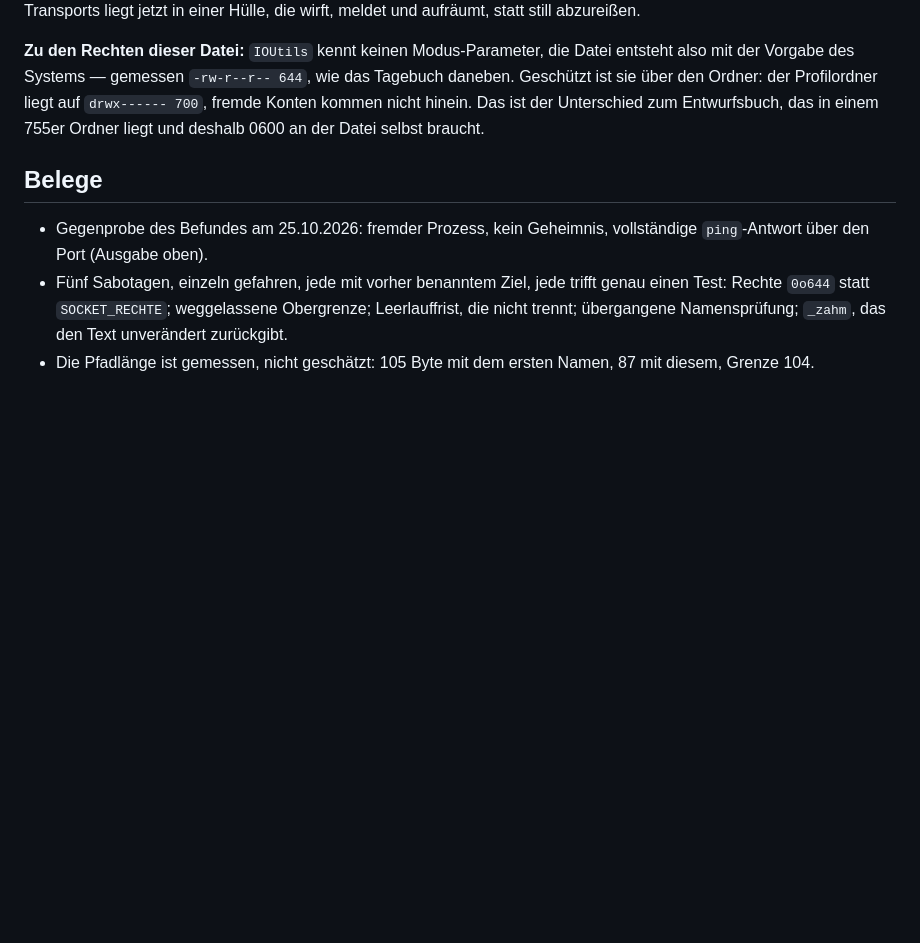
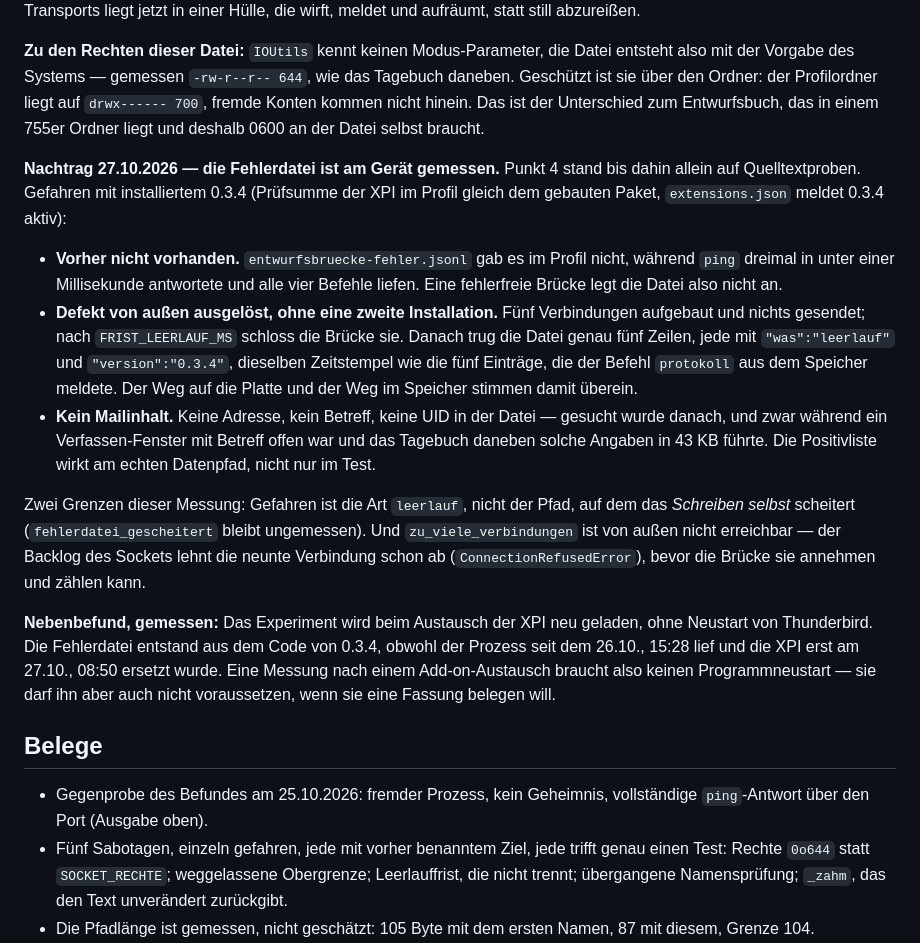
Before and after one commit to blitzsicht/falzmarke, a Markdown page: docs/entscheidungen/0059-zuruf-ueber-unix-socket.md, the part around the change. Drawn GitHub-style; blank space fills up the shorter version.

Commit message:
ADR 0059: die Fehlerdatei ist am Gerät gemessen (#426)
Punkt 4 des Nachtrags stand allein auf Quelltextproben: dass Defekte auf die
Platte gehen, war behauptet, nicht gemessen. Mit installiertem 0.3.4 nachgeholt.

Vorher gab es die Datei im Profil nicht, während ping dreimal in unter einer
Millisekunde antwortete — eine fehlerfreie Brücke legt sie also nicht an. Dann
fünf Verbindungen aufgebaut und nichts gesendet: nach der Leerlauffrist trug die
Datei fünf Zeilen, jede mit "was":"leerlauf" und "version":"0.3.4", mit
denselben Zeitstempeln wie die Einträge, die der Befehl protokoll aus dem
Speicher meldete. Keine Adresse, kein Betreff, keine UID darin, obwohl daneben
ein Verfassen-Fenster offen war und das Tagebuch solche Angaben in 43 KB führt.

Zwei Grenzen stehen dabei: Gefahren ist die Art leerlauf, nicht der Pfad, auf
dem das Schreiben selbst scheitert. Und zu_viele_verbindungen ist von außen
nicht erreichbar, weil der Backlog des Sockets die neunte Verbindung ablehnt,
bevor die Brücke sie zählen kann.

Nebenbefund: Das Experiment wird beim Austausch der XPI neu geladen, ohne
Neustart von Thunderbird — der Prozess lief seit dem 26.10. um 15:28, die XPI
wurde am 27.10. um 08:50 ersetzt, und der Code von 0.3.4 schrieb die Datei.

Doku-Tests und test_entwurfsbruecke.py: 278 bestanden.

```diff
--- a/docs/entscheidungen/0059-zuruf-ueber-unix-socket.md
+++ b/docs/entscheidungen/0059-zuruf-ueber-unix-socket.md
@@ -110,6 +110,33 @@ sie über den Ordner: der Profilordner liegt auf `drwx------ 700`, fremde Konten
 hinein. Das ist der Unterschied zum Entwurfsbuch, das in einem 755er Ordner liegt und deshalb
 0600 an der Datei selbst braucht.
 
+**Nachtrag 27.10.2026 — die Fehlerdatei ist am Gerät gemessen.** Punkt 4 stand bis dahin allein
+auf Quelltextproben. Gefahren mit installiertem 0.3.4 (Prüfsumme der XPI im Profil gleich dem
+gebauten Paket, `extensions.json` meldet 0.3.4 aktiv):
+
+- **Vorher nicht vorhanden.** `entwurfsbruecke-fehler.jsonl` gab es im Profil nicht, während
+  `ping` dreimal in unter einer Millisekunde antwortete und alle vier Befehle liefen. Eine
+  fehlerfreie Brücke legt die Datei also nicht an.
+- **Defekt von außen ausgelöst, ohne eine zweite Installation.** Fünf Verbindungen aufgebaut und
+  nichts gesendet; nach `FRIST_LEERLAUF_MS` schloss die Brücke sie. Danach trug die Datei genau
+  fünf Zeilen, jede mit `"was":"leerlauf"` und `"version":"0.3.4"`, dieselben Zeitstempel wie die
+  fünf Einträge, die der Befehl `protokoll` aus dem Speicher meldete. Der Weg auf die Platte und
+  der Weg im Speicher stimmen damit überein.
+- **Kein Mailinhalt.** Keine Adresse, kein Betreff, keine UID in der Datei — gesucht wurde danach,
+  und zwar während ein Verfassen-Fenster mit Betreff offen war und das Tagebuch daneben solche
+  Angaben in 43 KB führte. Die Positivliste wirkt am echten Datenpfad, nicht nur im Test.
+
+Zwei Grenzen dieser Messung: Gefahren ist die Art `leerlauf`, nicht der Pfad, auf dem das
+*Schreiben selbst* scheitert (`fehlerdatei_gescheitert` bleibt ungemessen). Und
+`zu_viele_verbindungen` ist von außen nicht erreichbar — der Backlog des Sockets lehnt die neunte
+Verbindung schon ab (`ConnectionRefusedError`), bevor die Brücke sie annehmen und zählen kann.
+
+**Nebenbefund, gemessen:** Das Experiment wird beim Austausch der XPI neu geladen, ohne Neustart
+von Thunderbird. Die Fehlerdatei entstand aus dem Code von 0.3.4, obwohl der Prozess seit dem
+26.10., 15:28 lief und die XPI erst am 27.10., 08:50 ersetzt wurde. Eine Messung nach einem
+Add-on-Austausch braucht also keinen Programmneustart — sie darf ihn aber auch nicht
+voraussetzen, wenn sie eine Fassung belegen will.
+
 ## Belege
 
 - Gegenprobe des Befundes am 25.10.2026: fremder Prozess, kein Geheimnis, vollständige
```
